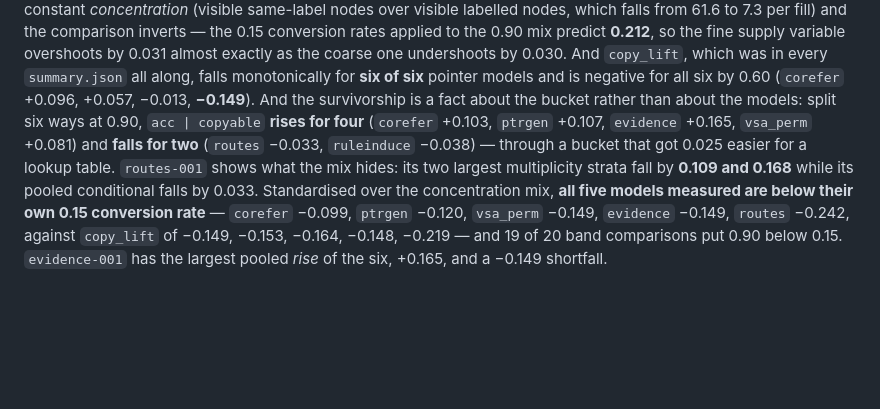
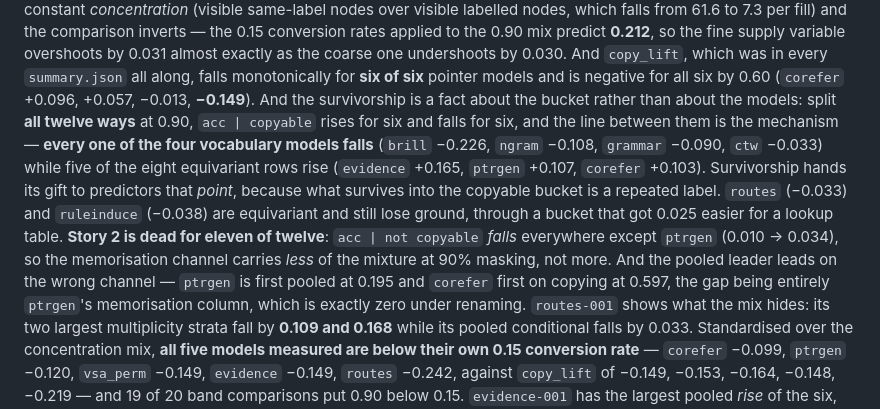
Before and after one commit to JacobFV/symbolic-ai-models, a Markdown page: RESEARCH_LOG.md, the part around the change. Drawn GitHub-style; blank space fills up the shorter version.

```diff
--- a/RESEARCH_LOG.md
+++ b/RESEARCH_LOG.md
@@ -992,10 +992,20 @@ almost exactly as the coarse one undershoots by 0.030. And `copy_lift`, which
 was in every `summary.json` all along, falls monotonically for **six of six**
 pointer models and is negative for all six by 0.60 (`corefer` +0.096, +0.057,
 −0.013, **−0.149**). And the survivorship is a fact about the bucket rather than
-about the models: split six ways at 0.90, `acc | copyable` **rises for four**
-(`corefer` +0.103, `ptrgen` +0.107, `evidence` +0.165, `vsa_perm` +0.081) and
-**falls for two** (`routes` −0.033, `ruleinduce` −0.038) — through a bucket that
-got 0.025 easier for a lookup table. `routes-001` shows what the mix hides: its
+about the models: split **all twelve ways** at 0.90, `acc | copyable` rises for
+six and falls for six, and the line between them is the mechanism — **every one
+of the four vocabulary models falls** (`brill` −0.226, `ngram` −0.108, `grammar`
+−0.090, `ctw` −0.033) while five of the eight equivariant rows rise (`evidence`
++0.165, `ptrgen` +0.107, `corefer` +0.103). Survivorship hands its gift to
+predictors that *point*, because what survives into the copyable bucket is a
+repeated label. `routes` (−0.033) and `ruleinduce` (−0.038) are equivariant and
+still lose ground, through a bucket that got 0.025 easier for a lookup table.
+**Story 2 is dead for eleven of twelve**: `acc | not copyable` *falls* everywhere
+except `ptrgen` (0.010 → 0.034), so the memorisation channel carries *less* of
+the mixture at 90% masking, not more. And the pooled leader leads on the wrong
+channel — `ptrgen` is first pooled at 0.195 and `corefer` first on copying at
+0.597, the gap being entirely `ptrgen`'s memorisation column, which is exactly
+zero under renaming. `routes-001` shows what the mix hides: its
 two largest multiplicity strata fall by **0.109 and 0.168** while its pooled
 conditional falls by 0.033. Standardised over the concentration mix, **all five
 models measured are below their own 0.15 conversion rate** — `corefer` −0.099,
```
Also changed, not shown: notes/findings/2026-08-15-the-ninety-percent-point-is-a-different-bucket-not-a-better-model.md (+50 -29 lines).
